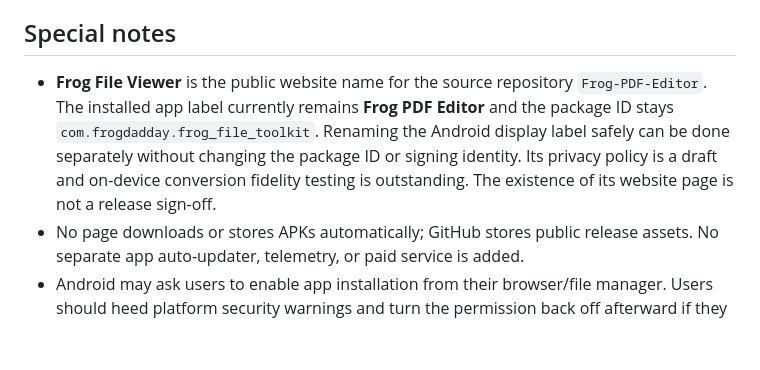
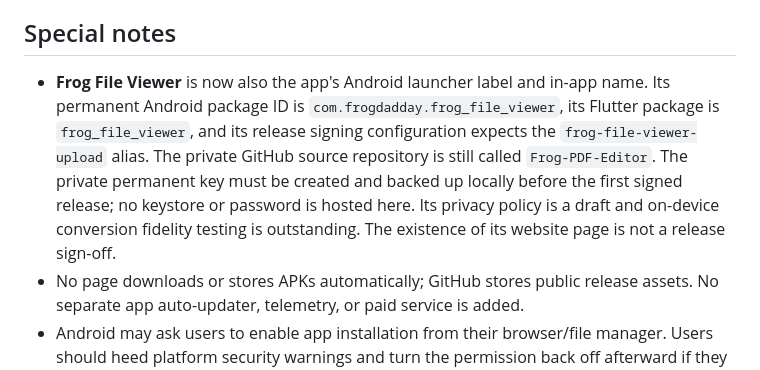
Before and after one commit to frogdadday/frogdadday.github.io, a Markdown page: APK_DISTRIBUTION.md, the part around the change. Drawn GitHub-style; blank space fills up the shorter version.

Commit message:
Match Frog File Viewer website documentation to renamed Android package and signing setup

```diff
--- a/APK_DISTRIBUTION.md
+++ b/APK_DISTRIBUTION.md
@@ -39,7 +39,7 @@ The shared `apps/apk-downloads.js` checks up to 100 public GitHub Releases and s
 
 ## Special notes
 
-- **Frog File Viewer** is the public website name for the source repository `Frog-PDF-Editor`. The installed app label currently remains **Frog PDF Editor** and the package ID stays `com.frogdadday.frog_file_toolkit`. Renaming the Android display label safely can be done separately without changing the package ID or signing identity. Its privacy policy is a draft and on-device conversion fidelity testing is outstanding. The existence of its website page is not a release sign-off.
+- **Frog File Viewer** is now also the app's Android launcher label and in-app name. Its permanent Android package ID is `com.frogdadday.frog_file_viewer`, its Flutter package is `frog_file_viewer`, and its release signing configuration expects the `frog-file-viewer-upload` alias. The private GitHub source repository is still called `Frog-PDF-Editor`. The private permanent key must be created and backed up locally before the first signed release; no keystore or password is hosted here. Its privacy policy is a draft and on-device conversion fidelity testing is outstanding. The existence of its website page is not a release sign-off.
 - No page downloads or stores APKs automatically; GitHub stores public release assets. No separate app auto-updater, telemetry, or paid service is added.
 - Android may ask users to enable app installation from their browser/file manager. Users should heed platform security warnings and turn the permission back off afterward if they enabled it.
 - Download availability indicates the release asset exists, **not** that GitHub or the site has performed a malware scan or certificate verification.
```
